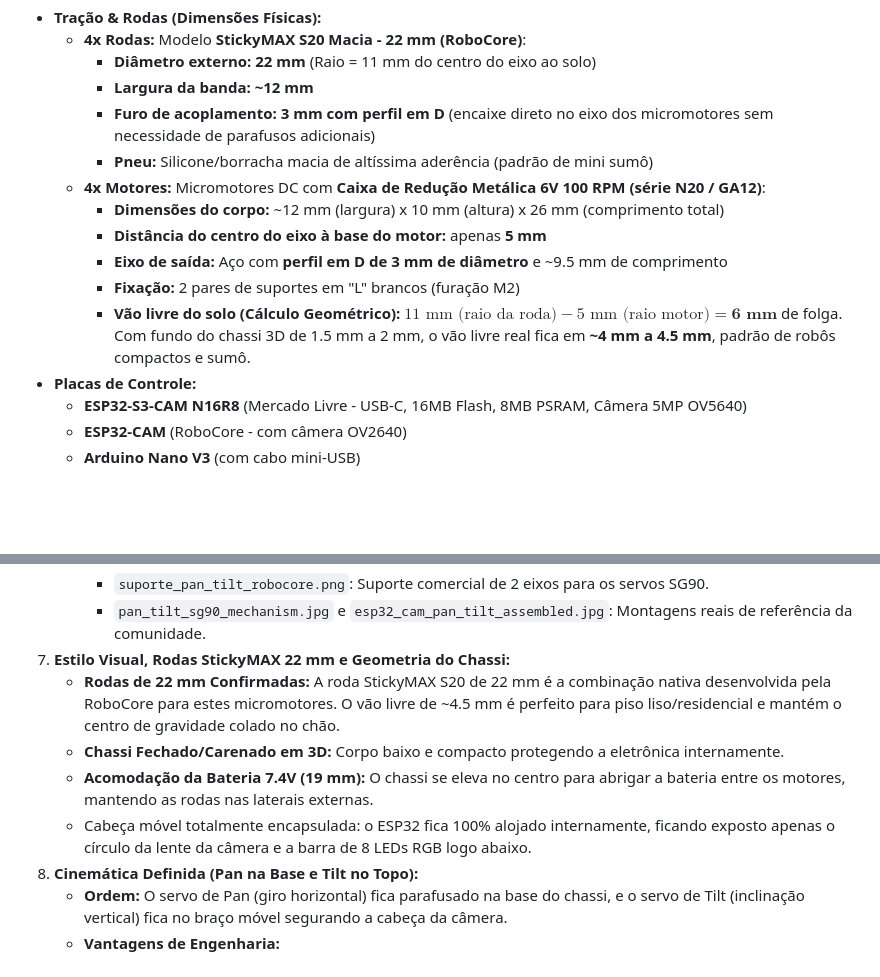
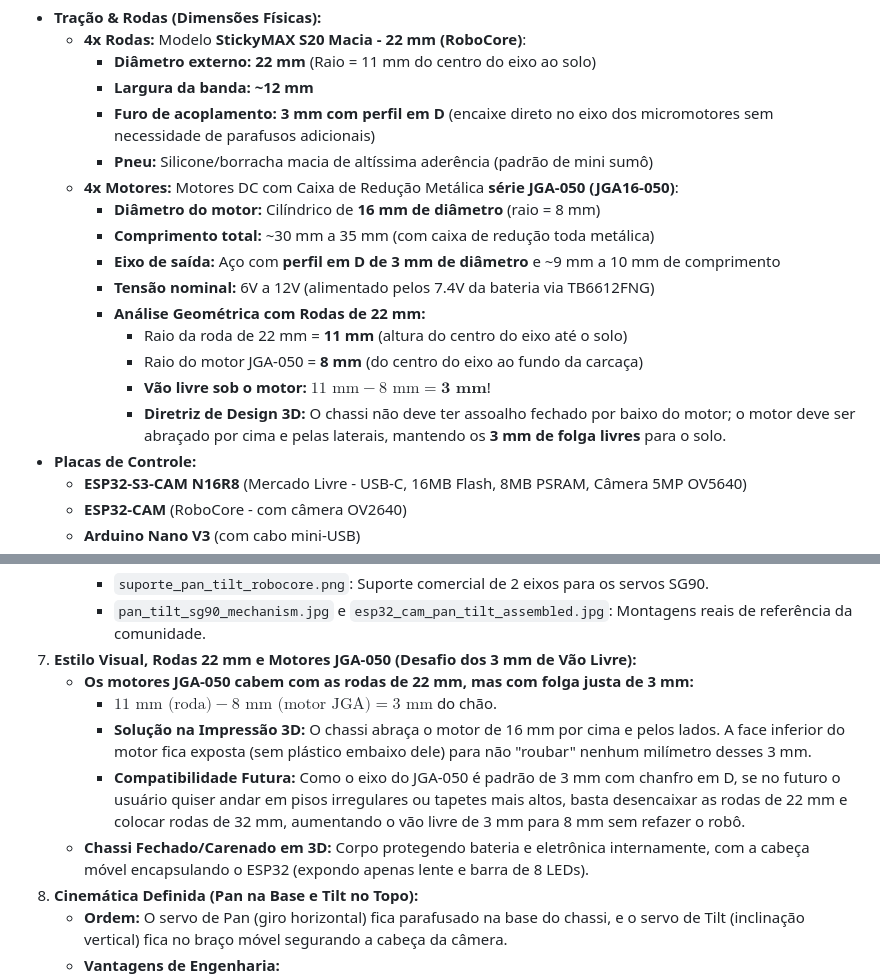
Before and after one commit to CaioHVectorA/rover, a Markdown page: README.md, 2 parts joined by grey strips. Drawn GitHub-style; blank space fills up the shorter version.

Commit message:
docs: define motores JGA-050 com rodas 22mm e estrategia de 3mm de folga

```diff
--- a/README.md
+++ b/README.md
@@ -19,12 +19,16 @@ As compras foram finalizadas com os seguintes itens e especificações físicas:
     * **Largura da banda:** **~12 mm**
     * **Furo de acoplamento:** **3 mm com perfil em D** (encaixe direto no eixo dos micromotores sem necessidade de parafusos adicionais)
     * **Pneu:** Silicone/borracha macia de altíssima aderência (padrão de mini sumô)
-  * **4x Motores:** Micromotores DC com **Caixa de Redução Metálica 6V 100 RPM (série N20 / GA12)**:
-    * **Dimensões do corpo:** ~12 mm (largura) x 10 mm (altura) x 26 mm (comprimento total)
-    * **Distância do centro do eixo à base do motor:** apenas **5 mm**
-    * **Eixo de saída:** Aço com **perfil em D de 3 mm de diâmetro** e ~9.5 mm de comprimento
-    * **Fixação:** 2 pares de suportes em "L" brancos (furação M2)
-    * **Vão livre do solo (Cálculo Geométrico):** $11\text{ mm (raio da roda)} - 5\text{ mm (raio motor)} = \mathbf{6\text{ mm}}$ de folga. Com fundo do chassi 3D de 1.5 mm a 2 mm, o vão livre real fica em **~4 mm a 4.5 mm**, padrão de robôs compactos e sumô.
+  * **4x Motores:** Motores DC com Caixa de Redução Metálica **série JGA-050 (JGA16-050)**:
+    * **Diâmetro do motor:** Cilíndrico de **16 mm de diâmetro** (raio = 8 mm)
+    * **Comprimento total:** ~30 mm a 35 mm (com caixa de redução toda metálica)
+    * **Eixo de saída:** Aço com **perfil em D de 3 mm de diâmetro** e ~9 mm a 10 mm de comprimento
+    * **Tensão nominal:** 6V a 12V (alimentado pelos 7.4V da bateria via TB6612FNG)
+    * **Análise Geométrica com Rodas de 22 mm:**
+      * Raio da roda de 22 mm = **11 mm** (altura do centro do eixo até o solo)
+      * Raio do motor JGA-050 = **8 mm** (do centro do eixo ao fundo da carcaça)
+      * **Vão livre sob o motor:** $11\text{ mm} - 8\text{ mm} = \mathbf{3\text{ mm}}$!
+      * **Diretriz de Design 3D:** O chassi não deve ter assoalho fechado por baixo do motor; o motor deve ser abraçado por cima e pelas laterais, mantendo os **3 mm de folga livres** para o solo.
 * **Placas de Controle:**
   * **ESP32-S3-CAM N16R8** (Mercado Livre - USB-C, 16MB Flash, 8MB PSRAM, Câmera 5MP OV5640)
   * **ESP32-CAM** (RoboCore - com câmera OV2640)
@@ -63,11 +67,12 @@ As compras foram finalizadas com os seguintes itens e especificações físicas:
      * `micromotor_reducao_metalica.png`: Foto do micromotor N20 com caixa de redução metálica e eixo D 3mm.
      * `suporte_pan_tilt_robocore.png`: Suporte comercial de 2 eixos para os servos SG90.
      * `pan_tilt_sg90_mechanism.jpg` e `esp32_cam_pan_tilt_assembled.jpg`: Montagens reais de referência da comunidade.
-7. **Estilo Visual, Rodas StickyMAX 22 mm e Geometria do Chassi:**
-   * **Rodas de 22 mm Confirmadas:** A roda StickyMAX S20 de 22 mm é a combinação nativa desenvolvida pela RoboCore para estes micromotores. O vão livre de ~4.5 mm é perfeito para piso liso/residencial e mantém o centro de gravidade colado no chão.
-   * **Chassi Fechado/Carenado em 3D:** Corpo baixo e compacto protegendo a eletrônica internamente.
-   * **Acomodação da Bateria 7.4V (19 mm):** O chassi se eleva no centro para abrigar a bateria entre os motores, mantendo as rodas nas laterais externas.
-   * Cabeça móvel totalmente encapsulada: o ESP32 fica 100% alojado internamente, ficando exposto apenas o círculo da lente da câmera e a barra de 8 LEDs RGB logo abaixo.
+7. **Estilo Visual, Rodas 22 mm e Motores JGA-050 (Desafio dos 3 mm de Vão Livre):**
+   * **Os motores JGA-050 cabem com as rodas de 22 mm, mas com folga justa de 3 mm:**
+     * $11\text{ mm (roda)} - 8\text{ mm (motor JGA)} = 3\text{ mm}$ do chão.
+     * **Solução na Impressão 3D:** O chassi abraça o motor de 16 mm por cima e pelos lados. A face inferior do motor fica exposta (sem plástico embaixo dele) para não "roubar" nenhum milímetro desses 3 mm.
+     * **Compatibilidade Futura:** Como o eixo do JGA-050 é padrão de 3 mm com chanfro em D, se no futuro o usuário quiser andar em pisos irregulares ou tapetes mais altos, basta desencaixar as rodas de 22 mm e colocar rodas de 32 mm, aumentando o vão livre de 3 mm para 8 mm sem refazer o robô.
+   * **Chassi Fechado/Carenado em 3D:** Corpo protegendo bateria e eletrônica internamente, com a cabeça móvel encapsulando o ESP32 (expondo apenas lente e barra de 8 LEDs).
 8. **Cinemática Definida (Pan na Base e Tilt no Topo):**
    * **Ordem:** O servo de Pan (giro horizontal) fica parafusado na base do chassi, e o servo de Tilt (inclinação vertical) fica no braço móvel segurando a cabeça da câmera.
    * **Vantagens de Engenharia:**
```
